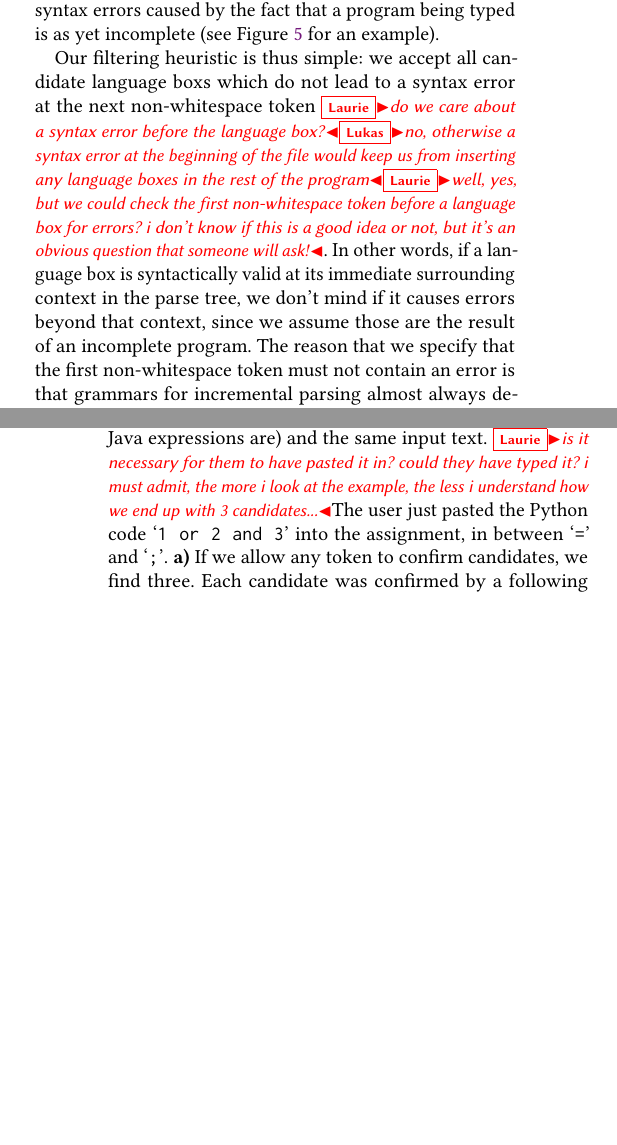
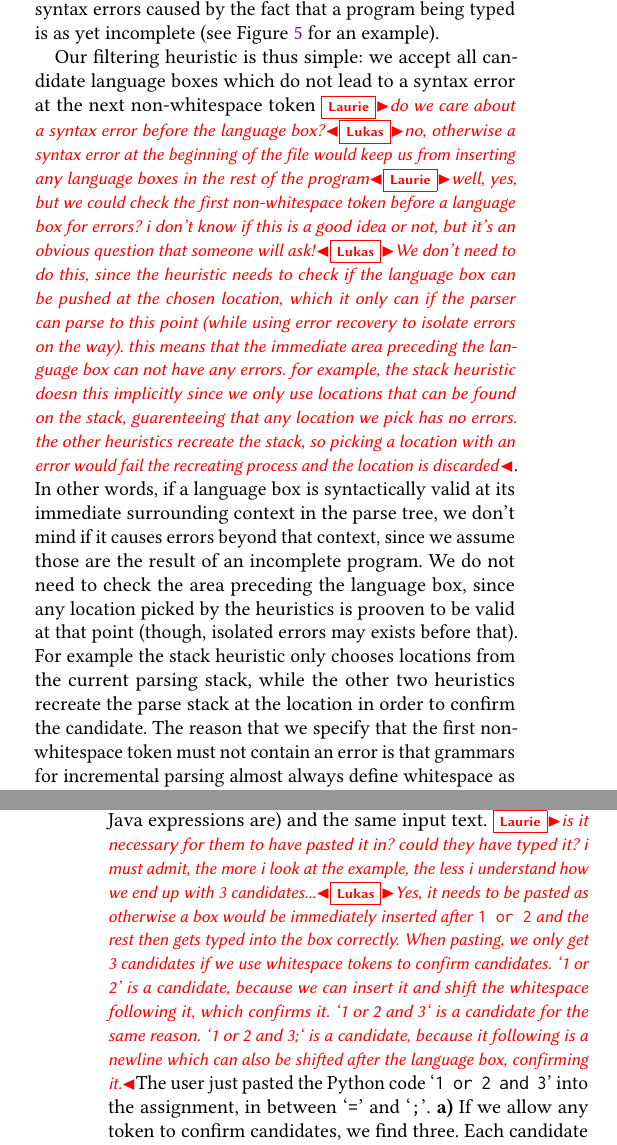
Before and after one commit to softdevteam/auto_lbox_paper, a LaTeX paper (auto_lbox.tex): two parts of the columns of pages 5 and 7 of 14, joined at a grey line, cut so that both start at the same text, the shorter picture padded with empty space. Compiled offline with pdfLaTeX.

Commit message:
Address Laurie's comments.

```diff
--- a/auto_lbox.tex
+++ b/auto_lbox.tex
@@ -715,7 +715,13 @@ at \qtt{;} which would lead to the false rejection of the candidate.}
   Python, where Python expressions are valid wherever Java expressions are) and
   the same input text. \laurie{is it necessary for them to have pasted it in?
   could they have typed it? i must admit, the more i look at the example, the
-less i understand how we end up with 3 candidates...}The
+  less i understand how we end up with 3 candidates...}\lukas{Yes, it needs to
+    be pasted as otherwise a box would be immediately inserted after \texttt{1 or 2} and the rest
+    then gets typed into the box correctly. When pasting, we only
+  get 3 candidates if we use whitespace tokens to confirm candidates. `1 or 2' is a candidate,
+  because we can insert it and shift the whitespace following it, which confirms it. `1 or 2 and 3`
+  is a candidate for the same reason. `1 or 2 and 3;` is a candidate, because it following is a newline
+  which can also be shifted after the language box, confirming it.}The
 user just pasted the Python code \qtt{1 or 2 and 3} into the assignment, in
 between \qtt{=} and \qtt{;}. \textbf{a)} If we allow any token to confirm
 candidates, we find three. Each candidate was confirmed by a following whitespace token,
@@ -728,17 +734,28 @@ then automatically be inserted into the program.}
 \end{figure}
 
 Our filtering heuristic is thus simple: we accept all candidate language
-boxs which do not lead to a syntax error at the next non-whitespace token
+boxes which do not lead to a syntax error at the next non-whitespace token
 \laurie{do we care about a syntax error before the language box?}\lukas{no, otherwise
 a syntax error at the beginning of the file would keep us from
 inserting any language boxes in the rest of the program}\laurie{well, yes, but
 we could check the first non-whitespace token before a language box for errors?
 i don't know if this is a good idea or not, but it's an obvious question that
-someone will ask!}. In other
+someone will ask!}\lukas{We don't need to do this, since the heuristic needs to check
+if the language box can be pushed at the chosen location, which it only can if
+the parser can parse to this point (while using error recovery to isolate errors on the way).
+this means that the immediate area preceding the language box can not have any errors. for example,
+the stack heuristic doesn this implicitly since we only use locations that can be found on the
+stack, guarenteeing that any location we pick has no errors. the other heuristics recreate the stack,
+so picking a location with an error would fail the recreating process and the location is discarded}. In other
 words, if a language box is syntactically valid at its immediate surrounding
 context in the parse tree, we don't mind if it causes errors beyond that
 context, since we assume those are the result of an
-incomplete program. The reason that we specify that the first non-whitespace
+incomplete program. We do not need to check the area preceding the language box, since
+any location picked by the heuristics is prooven to be valid at that point (though, isolated errors may exists
+before that). For example the stack
+heuristic only chooses locations from the current parsing stack, while the other two heuristics recreate
+the parse stack at the location in order to confirm the candidate.
+The reason that we specify that the first non-whitespace
 token must not contain an error is that grammars for incremental parsing almost
 always define whitespace as a token. This means that the incremental parser
 often inserts a whitespace token after a candidate language box, and that
```
